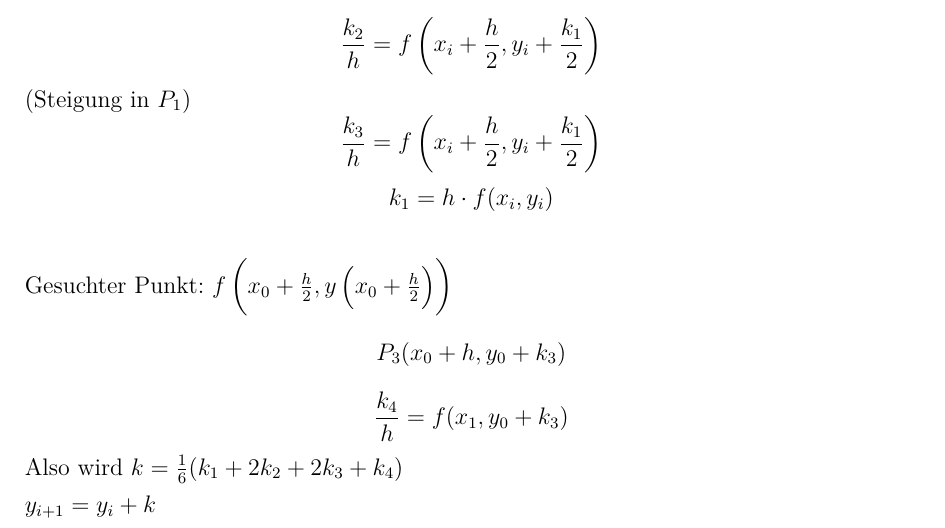
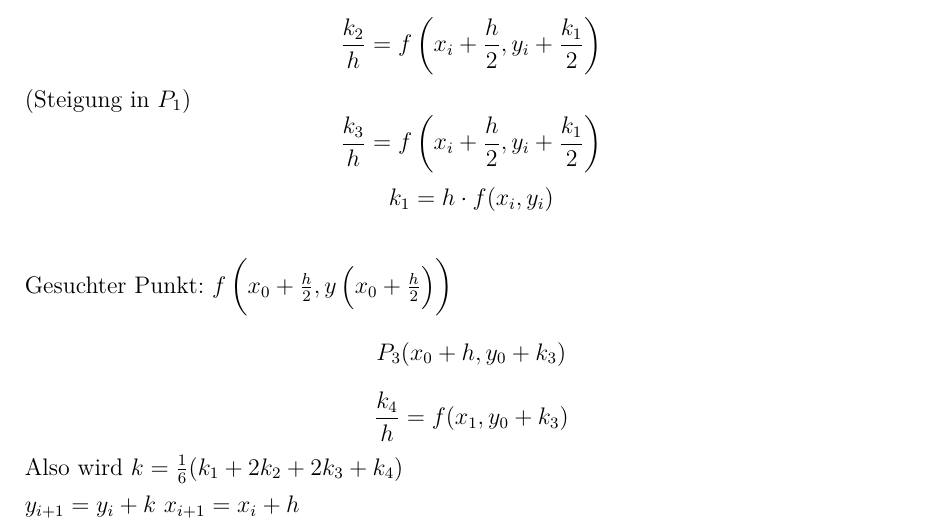
Before and after one commit to autinerd/latex_math_babovsky, a LaTeX document (document.tex): part of page 35 of 35, cut so that both start at the same text. Compiled offline with XeLaTeX.

Commit message:
Runge Kutta

```diff
--- a/document.tex
+++ b/document.tex
@@ -1534,5 +1534,5 @@ $$\frac{k_3}{h}=f\left(x_i+\frac{h}{2},y_i+\frac{k_1}{2}\right)$$
 $$k_1=h\cdot f(x_i,y_i)$$ \\ Gesuchter Punkt: $f\left(x_0+\frac{h}{2},y\left(x_0+\frac{h}{2}\right)\right)$
 $$P_3(x_0+h,y_0+k_3)$$
 $$\frac{k_4}{h}=f(x_1,y_0+k_3)$$
-Also wird $k=\frac{1}{6}(k_1+2k_2+2k_3+k_4)$\\$y_{i+1}=y_i+k$
+Also wird $k=\frac{1}{6}(k_1+2k_2+2k_3+k_4)$\\$y_{i+1}=y_i+k$ $x_{i+1}=x_i+h$
 \end{document}
```
Also changed, not shown: document.pdf.
